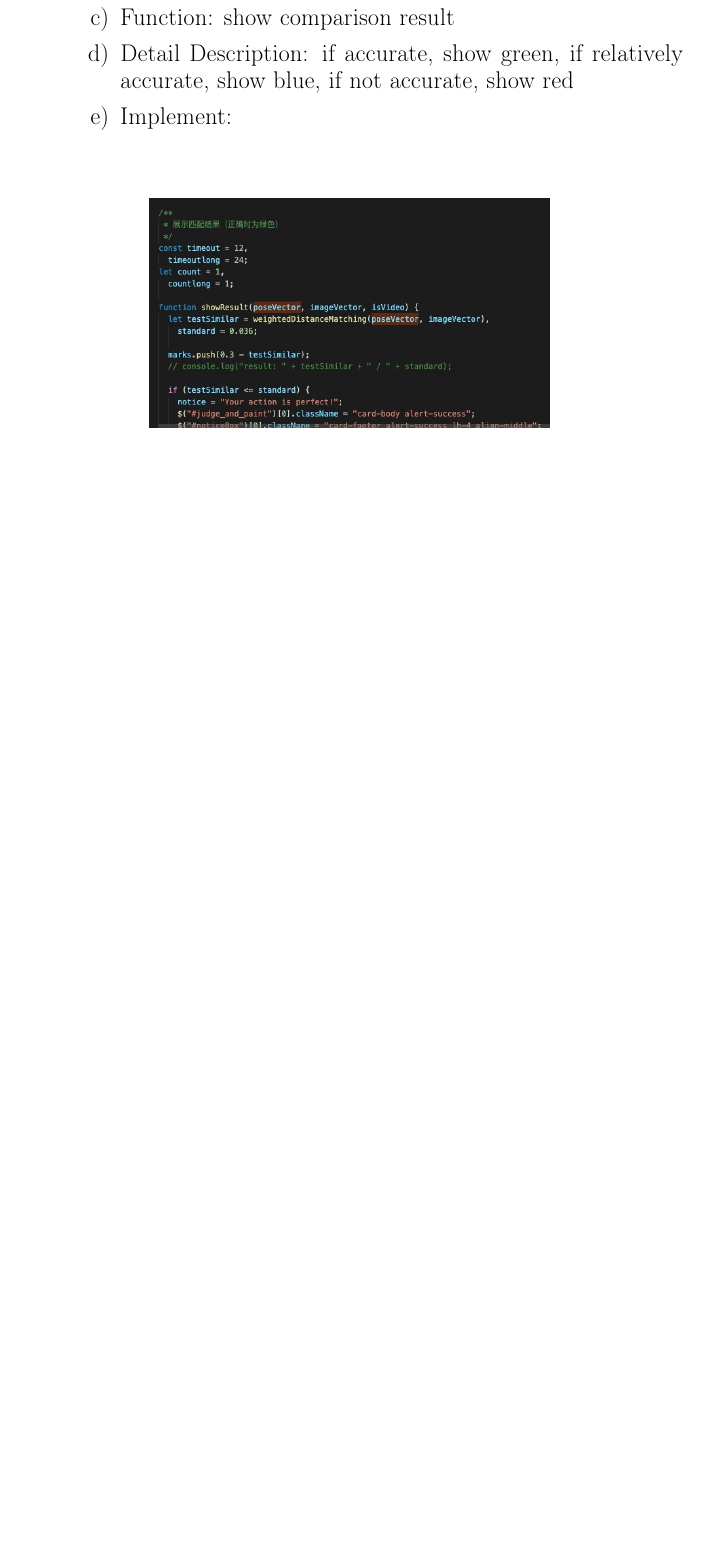
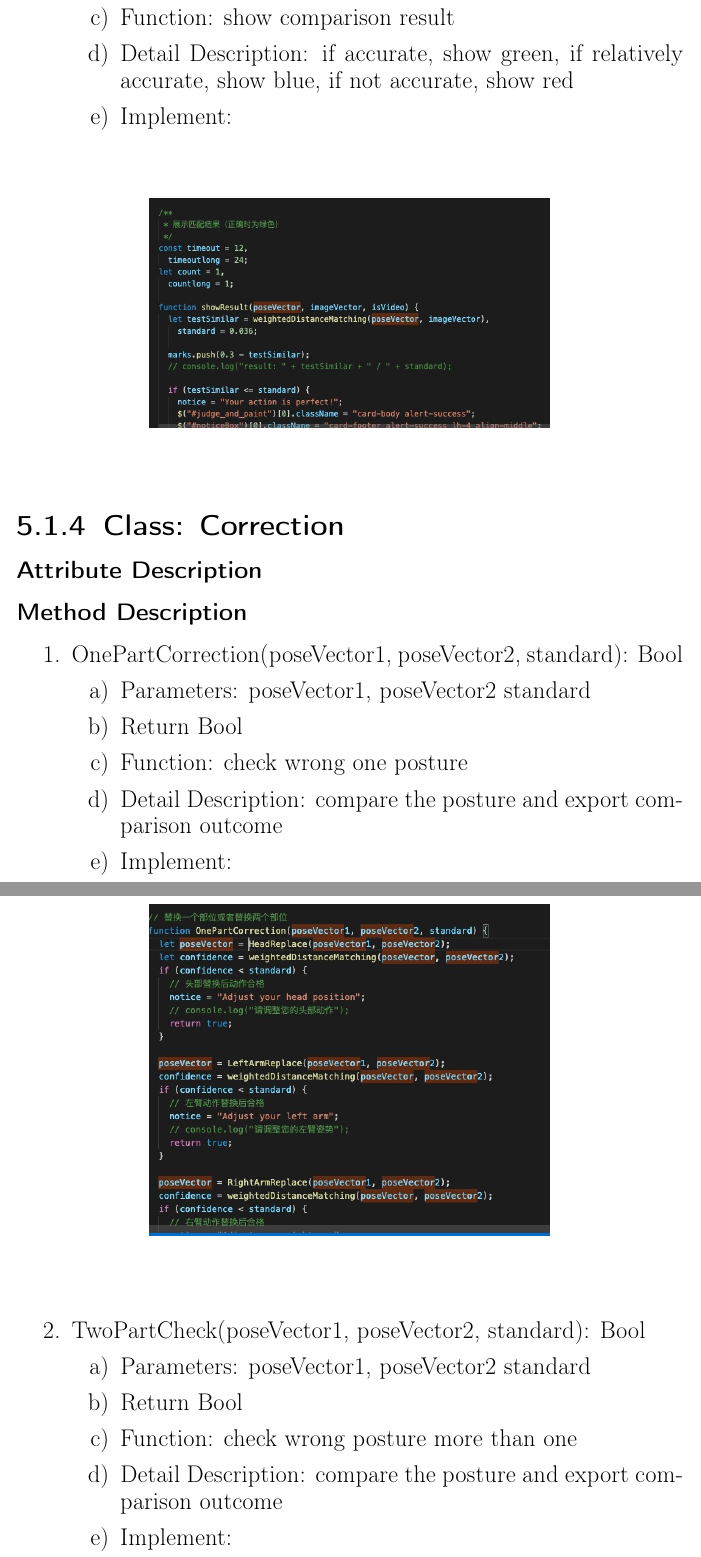
Before and after one commit to 1338199/SDD, a LaTeX document (Software Design Document.tex): part of page 71 of 77 before the commit and two parts of pages 71 and 72 of 79 after it, the two joined at a grey line, cut so that both start at the same text, the shorter picture padded with empty space. Compiled offline with pdfLaTeX.

Commit message:
update ch5 part 2: correction

```diff
--- a/Software Design Document.tex
+++ b/Software Design Document.tex
@@ -1354,3 +1356,28 @@ null
         \end{enumerate}
 \end{enumerate}
 
+\subsection{Class: Correction}
+\subsubsection{Attribute Description}
+
+\subsubsection{Method Description}
+\begin{enumerate}
+    \item OnePartCorrection(poseVector1, poseVector2, standard): Bool
+        \begin{enumerate}
+            \item Parameters: poseVector1, poseVector2 standard
+            \item Return Bool
+            \item Function: check wrong one posture
+            \item Detail Description: compare the posture and export comparison outcome
+            \item Implement:
+                \begin{figure}[H]
+                    \centering
+                    \includegraphics[width=0.6\textwidth]{diagrams/correction-0.jpg}\\
+                \end{figure}
+        \end{enumerate}
+
+    \item TwoPartCheck(poseVector1, poseVector2, standard): Bool
+        \begin{enumerate}
+            \item Parameters: poseVector1, poseVector2 standard
+            \item Return Bool
+            \item Function: check wrong posture more than one
+            \item Detail Description: compare the posture and export comparison outcome
+            \item Implement:
@@ -1357,3 +1387,7 @@ null
+                \end{figure}
+        \end{enumerate}
+\end{enumerate}
+
 
 
 
```
Also changed, not shown: diagrams/correction-0.jpg (added), diagrams/correction-1.jpg (added), Software Design Document.tex (5 more changed lines). Lines whose indentation alone changed are shown as unchanged.
